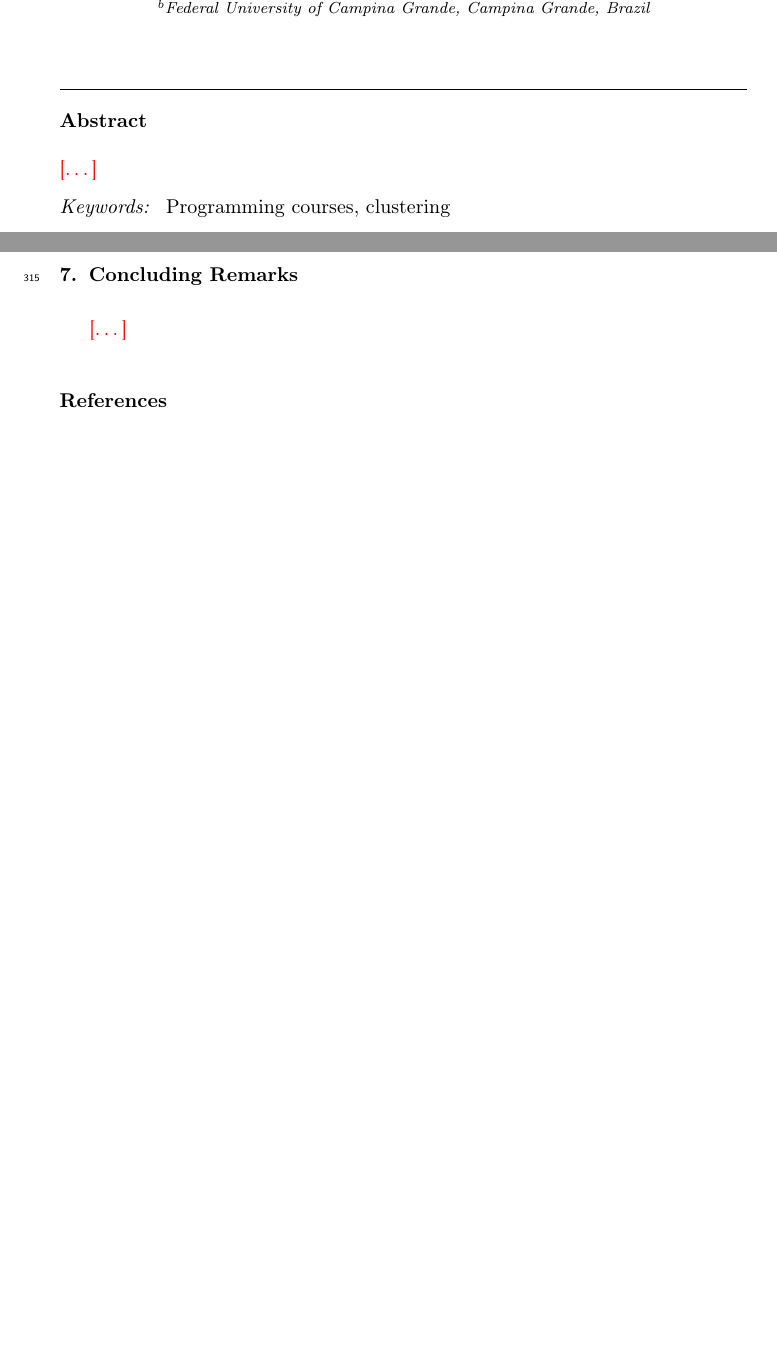
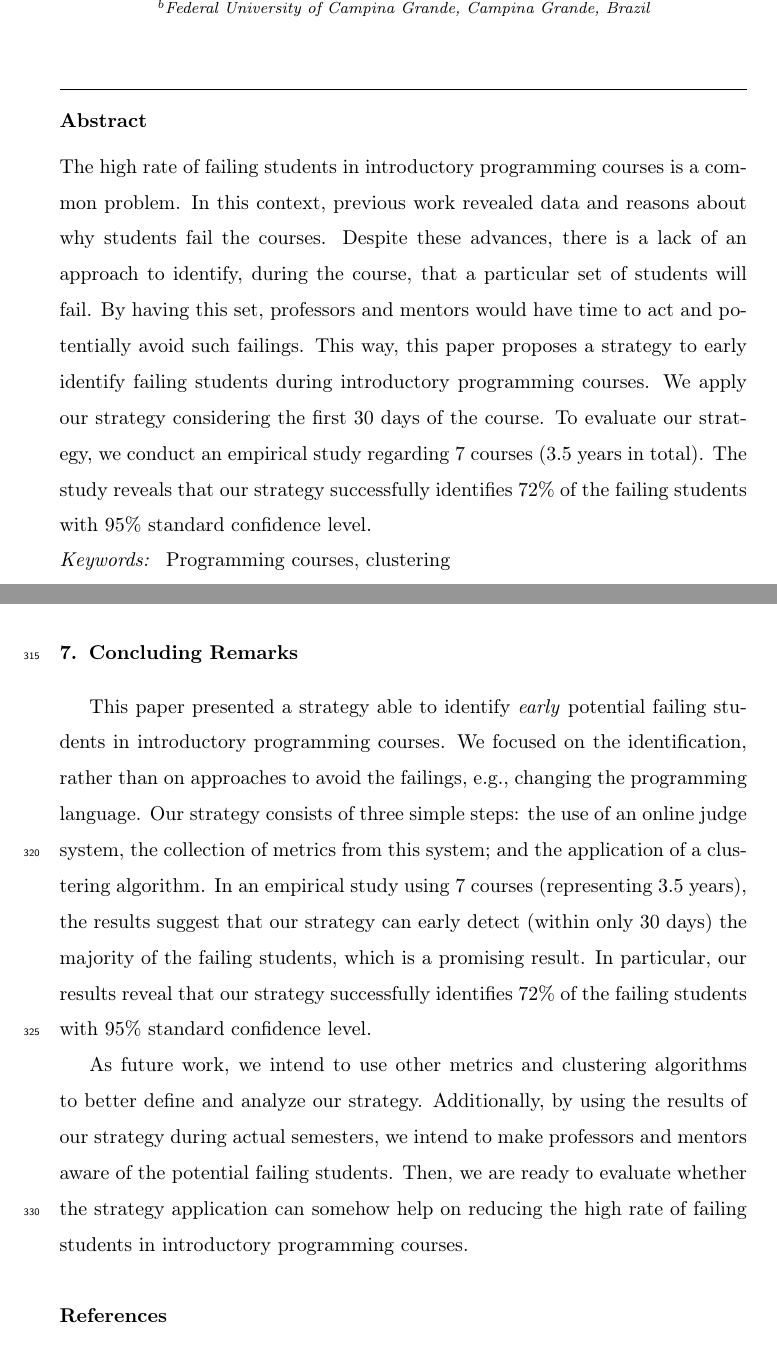
Before and after one commit to marciomribeiro/Computers-and-Education, a LaTeX paper (elsarticle-template.tex, which reads sections/concluding.tex): two parts of pages 1 and 14 of 16 before the commit and two parts of pages 1 and 14 of 17 after it, joined at a grey line, cut so that both start at the same text, the shorter picture padded with empty space. Compiled offline with pdfLaTeX.

Commit message:
Abstract e Conclusão feitos.

```diff
--- a/elsarticle-template.tex
+++ b/elsarticle-template.tex
@@ -73,7 +73,7 @@
 \address[ufcg]{Federal University of Campina Grande, Campina Grande, Brazil}
 
 \begin{abstract}
-\todots
+The high rate of failing students in introductory programming courses is a common problem. In this context, previous work revealed data and reasons about why students fail the courses. Despite these advances, there is a lack of an approach to identify, during the course, that a particular set of students will fail. By having this set, professors and mentors would have time to act and potentially avoid such failings. This way, this paper proposes a strategy to early identify failing students during introductory programming courses. We apply our strategy considering the first 30 days of the course. To evaluate our strategy, we conduct an empirical study regarding 7 courses (3.5 years in total). The study reveals that our strategy successfully identifies 72\% of the failing students with 95\% standard confidence level.
 \end{abstract}
 
 \begin{keyword}
--- a/sections/concluding.tex
+++ b/sections/concluding.tex
@@ -1,3 +1,5 @@
 \section{Concluding Remarks}
 
-\todots
+This paper presented a strategy able to identify \textit{early} potential failing students in introductory programming courses. We focused on the identification, rather than on approaches to avoid the failings, e.g., changing the programming language. Our strategy consists of three simple steps: the use of an online judge system, the collection of metrics from this system; and the application of a clustering algorithm. In an empirical study using 7 courses (representing 3.5 years), the results suggest that our strategy can early detect (within only 30 days) the majority of the failing students, which is a promising result. In particular, our results reveal that our strategy successfully identifies 72\% of the failing students with 95\% standard confidence level.
+
+As future work, we intend to use other metrics and clustering algorithms to better define and analyze our strategy. Additionally, by using the results of our strategy during actual semesters, we intend to make professors and mentors aware of the potential failing students. Then, we are ready to evaluate whether the strategy application can somehow help on reducing the high rate of failing students in introductory programming courses.
```
Also changed, not shown: 1 other file.
